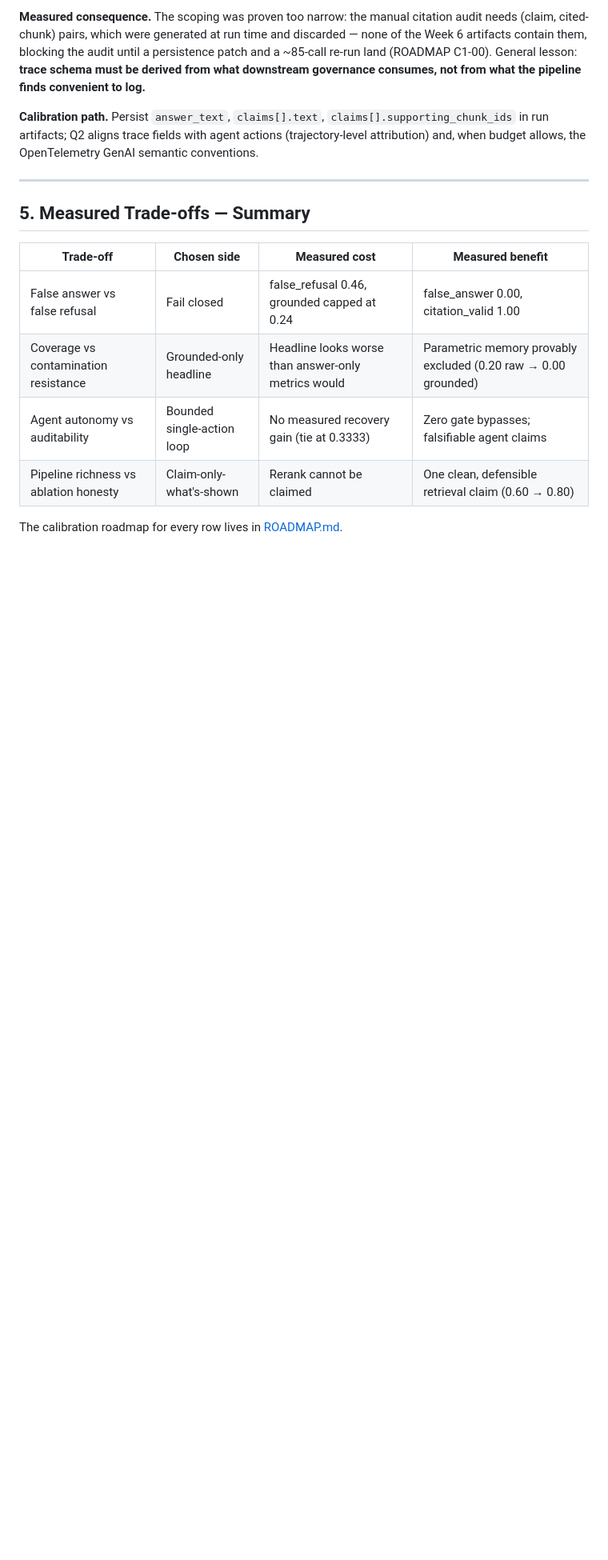
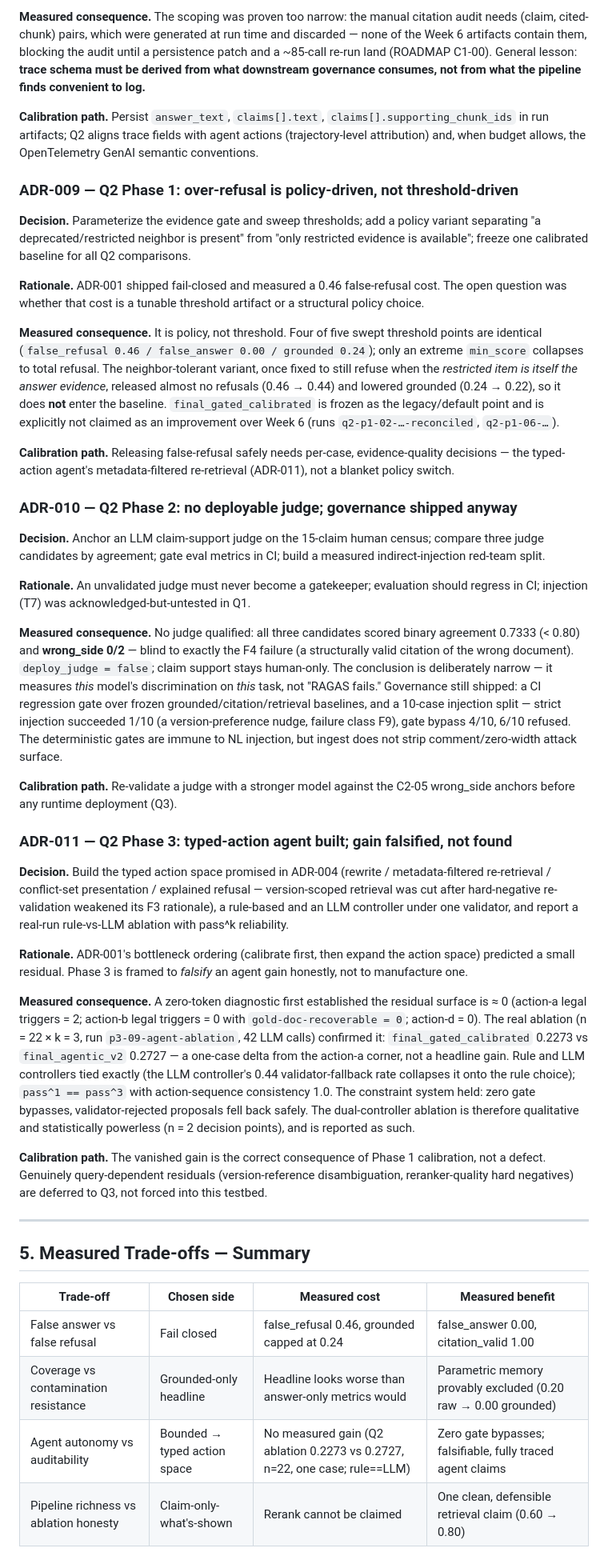
Before and after one commit to I-ivan-x/trust-rag-agent-enterprise-qa, a Markdown page: docs/TECHNICAL_DESIGN.md, the part around one of its changes. Shown at 80% size. Drawn GitHub-style; blank space fills up the shorter version.

```diff
--- a/docs/TECHNICAL_DESIGN.md
+++ b/docs/TECHNICAL_DESIGN.md
@@ -257,6 +258,83 @@ governance consumes, not from what the pipeline finds convenient to log.**
 agent actions (trajectory-level attribution) and, when budget allows, the
 OpenTelemetry GenAI semantic conventions.
 
+### ADR-009 — Q2 Phase 1: over-refusal is policy-driven, not threshold-driven
+
+**Decision.** Parameterize the evidence gate and sweep thresholds; add a policy
+variant separating "a deprecated/restricted neighbor is present" from "only
+restricted evidence is available"; freeze one calibrated baseline for all Q2
+comparisons.
+
+**Rationale.** ADR-001 shipped fail-closed and measured a 0.46 false-refusal
+cost. The open question was whether that cost is a tunable threshold artifact or
+a structural policy choice.
+
+**Measured consequence.** It is policy, not threshold. Four of five swept
+threshold points are identical (`false_refusal 0.46 / false_answer 0.00 /
+grounded 0.24`); only an extreme `min_score` collapses to total refusal. The
+neighbor-tolerant variant, once fixed to still refuse when the *restricted item
+is itself the answer evidence*, released almost no refusals (0.46 → 0.44) and
+lowered grounded (0.24 → 0.22), so it does **not** enter the baseline.
+`final_gated_calibrated` is frozen as the legacy/default point and is explicitly
+not claimed as an improvement over Week 6 (runs `q2-p1-02-…-reconciled`,
+`q2-p1-06-…`).
+
+**Calibration path.** Releasing false-refusal safely needs per-case,
+evidence-quality decisions — the typed-action agent's metadata-filtered
+re-retrieval (ADR-011), not a blanket policy switch.
+
+### ADR-010 — Q2 Phase 2: no deployable judge; governance shipped anyway
+
+**Decision.** Anchor an LLM claim-support judge on the 15-claim human census;
+compare three judge candidates by agreement; gate eval metrics in CI; build a
+measured indirect-injection red-team split.
+
+**Rationale.** An unvalidated judge must never become a gatekeeper; evaluation
+should regress in CI; injection (T7) was acknowledged-but-untested in Q1.
+
+**Measured consequence.** No judge qualified: all three candidates scored binary
+agreement 0.7333 (< 0.80) and **wrong_side 0/2** — blind to exactly the F4
+failure (a structurally valid citation of the wrong document). `deploy_judge =
+false`; claim support stays human-only. The conclusion is deliberately narrow —
+it measures *this* model's discrimination on *this* task, not "RAGAS fails."
+Governance still shipped: a CI regression gate over frozen
+grounded/citation/retrieval baselines, and a 10-case injection split — strict
+injection succeeded 1/10 (a version-preference nudge, failure class F9), gate
+bypass 4/10, 6/10 refused. The deterministic gates are immune to NL injection,
+but ingest does not strip comment/zero-width attack surface.
+
+**Calibration path.** Re-validate a judge with a stronger model against the
+C2-05 wrong_side anchors before any runtime deployment (Q3).
+
+### ADR-011 — Q2 Phase 3: typed-action agent built; gain falsified, not found
+
+**Decision.** Build the typed action space promised in ADR-004 (rewrite /
+metadata-filtered re-retrieval / conflict-set presentation / explained refusal —
+version-scoped retrieval was cut after hard-negative re-validation weakened its
+F3 rationale), a rule-based and an LLM controller under one validator, and report
+a real-run rule-vs-LLM ablation with pass^k reliability.
+
+**Rationale.** ADR-001's bottleneck ordering (calibrate first, then expand the
+action space) predicted a small residual. Phase 3 is framed to *falsify* an
+agent gain honestly, not to manufacture one.
+
+**Measured consequence.** A zero-token diagnostic first established the residual
+surface is ≈ 0 (action-a legal triggers = 2; action-b legal triggers = 0 with
+`gold-doc-recoverable = 0`; action-d = 0). The real ablation (n = 22 × k = 3, run
+`p3-09-agent-ablation`, 42 LLM calls) confirmed it: `final_gated_calibrated`
+0.2273 vs `final_agentic_v2` 0.2727 — a one-case delta from the action-a corner,
+not a headline gain. Rule and LLM controllers tied exactly (the LLM controller's
+0.44 validator-fallback rate collapses it onto the rule choice); `pass^1 ==
+pass^3` with action-sequence consistency 1.0. The constraint system held: zero
+gate bypasses, validator-rejected proposals fell back safely. The dual-controller
+ablation is therefore qualitative and statistically powerless (n = 2 decision
+points), and is reported as such.
+
+**Calibration path.** The vanished gain is the correct consequence of Phase 1
+calibration, not a defect. Genuinely query-dependent residuals (version-reference
+disambiguation, reranker-quality hard negatives) are deferred to Q3, not forced
+into this testbed.
+
 ------
 
 ## 5. Measured Trade-offs — Summary
@@ -265,7 +343,7 @@ OpenTelemetry GenAI semantic conventions.
 | --- | --- | --- | --- |
 | False answer vs false refusal | Fail closed | false_refusal 0.46, grounded capped at 0.24 | false_answer 0.00, citation_valid 1.00 |
 | Coverage vs contamination resistance | Grounded-only headline | Headline looks worse than answer-only metrics would | Parametric memory provably excluded (0.20 raw → 0.00 grounded) |
-| Agent autonomy vs auditability | Bounded single-action loop | No measured recovery gain (tie at 0.3333) | Zero gate bypasses; falsifiable agent claims |
+| Agent autonomy vs auditability | Bounded → typed action space | No measured gain (Q2 ablation 0.2273 vs 0.2727, n=22, one case; rule==LLM) | Zero gate bypasses; falsifiable, fully traced agent claims |
 | Pipeline richness vs ablation honesty | Claim-only-what's-shown | Rerank cannot be claimed | One clean, defensible retrieval claim (0.60 → 0.80) |
 
 The calibration roadmap for every row lives in [ROADMAP.md](ROADMAP.md).
```
Also changed, not shown: other parts of docs/TECHNICAL_DESIGN.md (+14 -7 lines), README.md (+1 -1 lines), docs/ROADMAP.md (+5 -3 lines).
